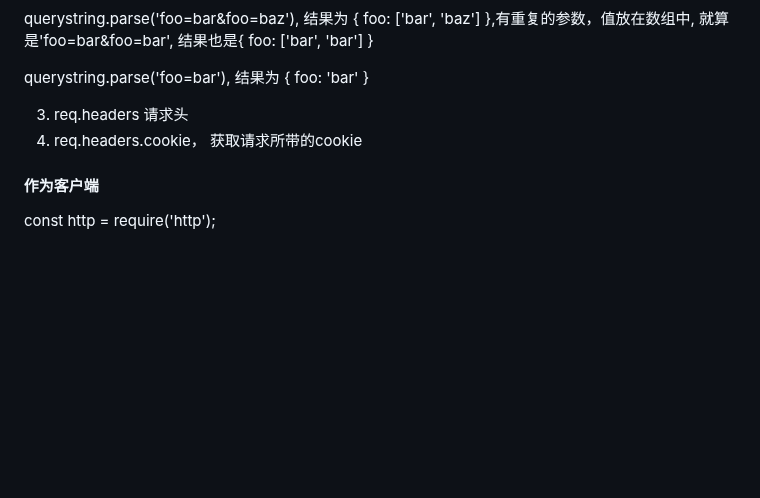
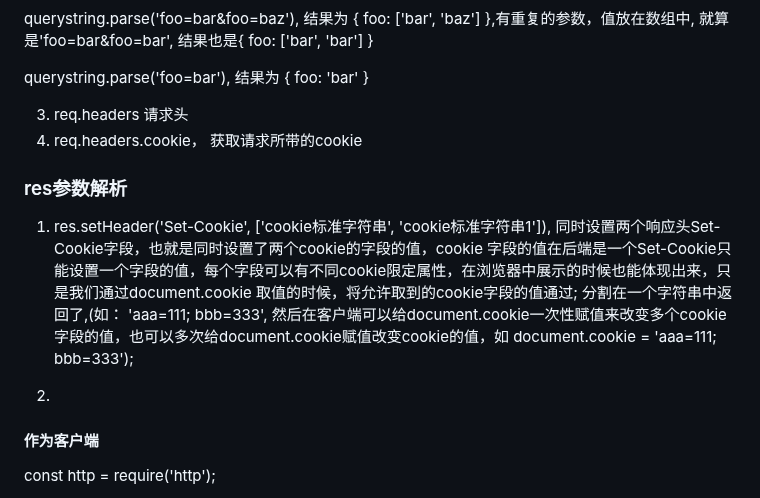
Before and after one commit to eattopking/web-performance, a Markdown page: basics/node.md, the part around the change. Rendered like a GitHub page; blank space fills up the shorter version.

Commit message:
feat: cookie gengxin

```diff
--- a/basics/node.md
+++ b/basics/node.md
@@ -693,6 +693,12 @@ querystring.parse('foo=bar'), 结果为 { foo: 'bar' }
 3. req.headers 请求头
 4. req.headers.cookie， 获取请求所带的cookie
 
+### res参数解析
+
+1. res.setHeader('Set-Cookie', ['cookie标准字符串', 'cookie标准字符串1']), 同时设置两个响应头Set-Cookie字段，也就是同时设置了两个cookie的字段的值，cookie 字段的值在后端是一个Set-Cookie只能设置一个字段的值，每个字段可以有不同cookie限定属性，在浏览器中展示的时候也能体现出来，只是我们通过document.cookie 取值的时候，将允许取到的cookie字段的值通过; 分割在一个字符串中返回了,(如： 'aaa=111; bbb=333', 然后在客户端可以给document.cookie一次性赋值来改变多个cookie字段的值，也可以多次给document.cookie赋值改变cookie的值，如 document.cookie = 'aaa=111; bbb=333');
+
+2.
+
 #### 作为客户端
 
 const http = require('http');
```
